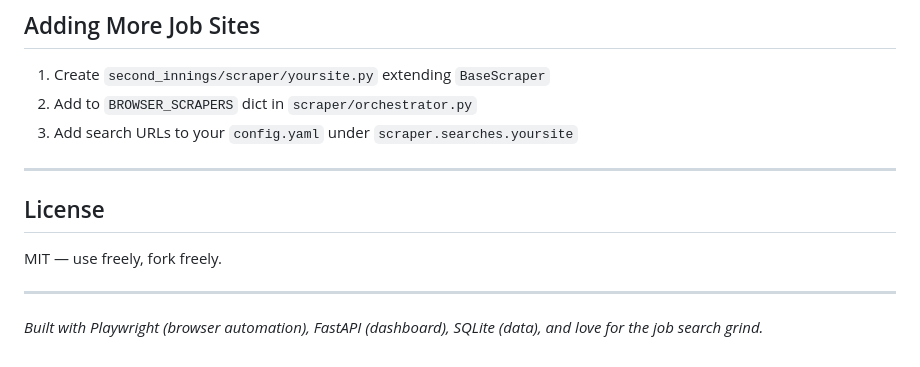
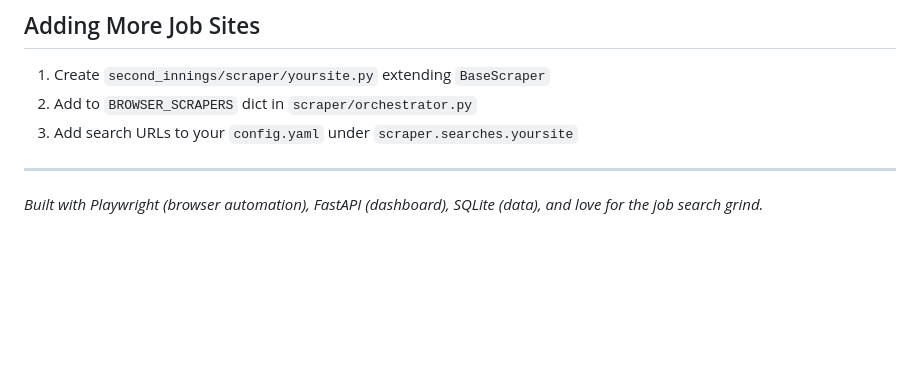
Before and after one commit to Dhaval2311/second-innings, a Markdown page: README.md, the part around the change. Drawn GitHub-style; blank space fills up the shorter version.

Commit message:
Remove license section from README

```diff
--- a/README.md
+++ b/README.md
@@ -231,10 +231,5 @@ No terminal blocking. The bot moves to the next job and comes back.
 
 ---
 
-## License
-
-MIT — use freely, fork freely.
-
----
 
 *Built with Playwright (browser automation), FastAPI (dashboard), SQLite (data), and love for the job search grind.*
```
